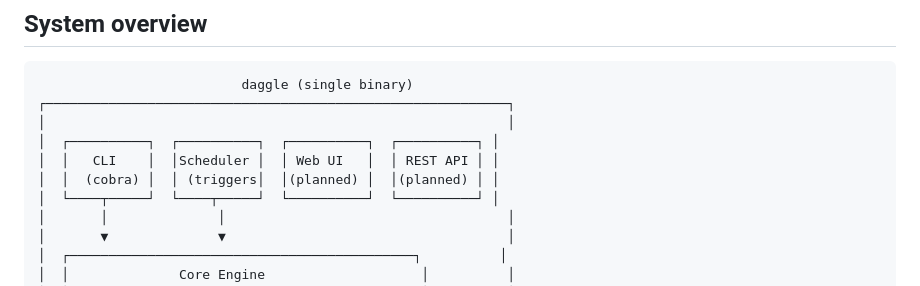
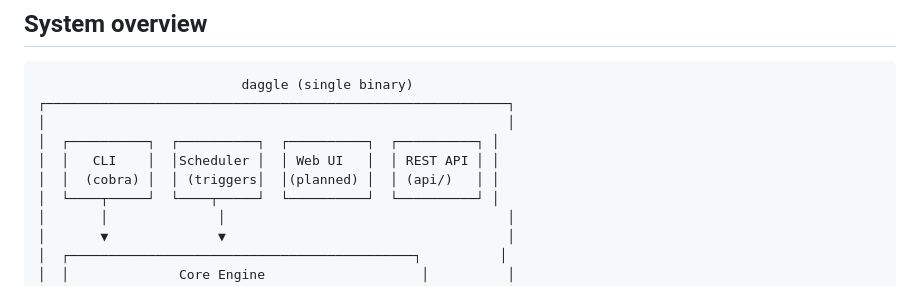
Before and after one commit to cynkra/daggle, a Markdown page: docs/architecture.md, the part around the change. Drawn GitHub-style.

```diff
--- a/docs/architecture.md
+++ b/docs/architecture.md
@@ -10,7 +10,7 @@ daggle is a single Go binary that orchestrates R workflows defined in YAML. It s
 │                                                           │
 │  ┌──────────┐  ┌──────────┐  ┌──────────┐  ┌──────────┐ │
 │  │   CLI    │  │Scheduler │  │ Web UI   │  │ REST API │ │
-│  │  (cobra) │  │ (triggers│  │(planned) │  │(planned) │ │
+│  │  (cobra) │  │ (triggers│  │(planned) │  │ (api/)   │ │
 │  └────┬─────┘  └────┬─────┘  └──────────┘  └──────────┘ │
 │       │              │                                    │
 │       ▼              ▼                                    │
```
Also changed, not shown: docs/design.md (+7 -7 lines).
